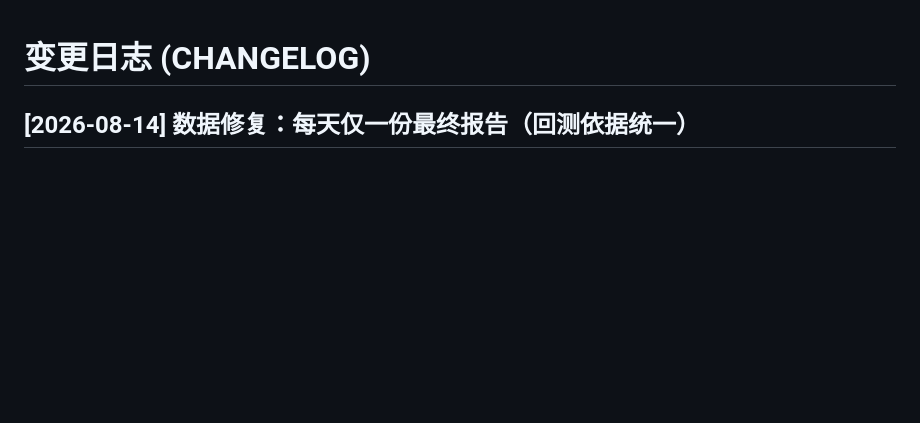
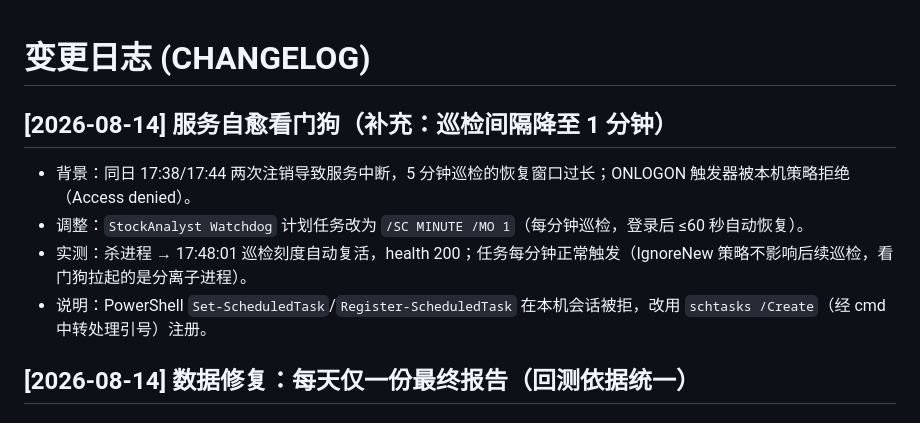
Before and after one commit to zhenglibin19890627-arch/stock-analyst, a Markdown page: CHANGELOG.md, the part around the change. GitHub-like rendering; blank space fills up the shorter version.

Commit message:
运维: 看门狗巡检间隔降至1分钟（ONLOGON被本机策略拒绝），自愈演练通过，文档同步

```diff
--- a/CHANGELOG.md
+++ b/CHANGELOG.md
@@ -1,4 +1,11 @@
 # 变更日志 (CHANGELOG)
+
+## [2026-08-14] 服务自愈看门狗（补充：巡检间隔降至 1 分钟）
+
+- 背景：同日 17:38/17:44 两次注销导致服务中断，5 分钟巡检的恢复窗口过长；ONLOGON 触发器被本机策略拒绝（Access denied）。
+- 调整：`StockAnalyst Watchdog` 计划任务改为 `/SC MINUTE /MO 1`（每分钟巡检，登录后 ≤60 秒自动恢复）。
+- 实测：杀进程 → 17:48:01 巡检刻度自动复活，health 200；任务每分钟正常触发（IgnoreNew 策略不影响后续巡检，看门狗拉起的是分离子进程）。
+- 说明：PowerShell `Set-ScheduledTask`/`Register-ScheduledTask` 在本机会话被拒，改用 `schtasks /Create`（经 cmd 中转处理引号）注册。
 
 ## [2026-08-14] 数据修复：每天仅一份最终报告（回测依据统一）
 
```
Also changed, not shown: AGENTS.md (+5 -4 lines).
